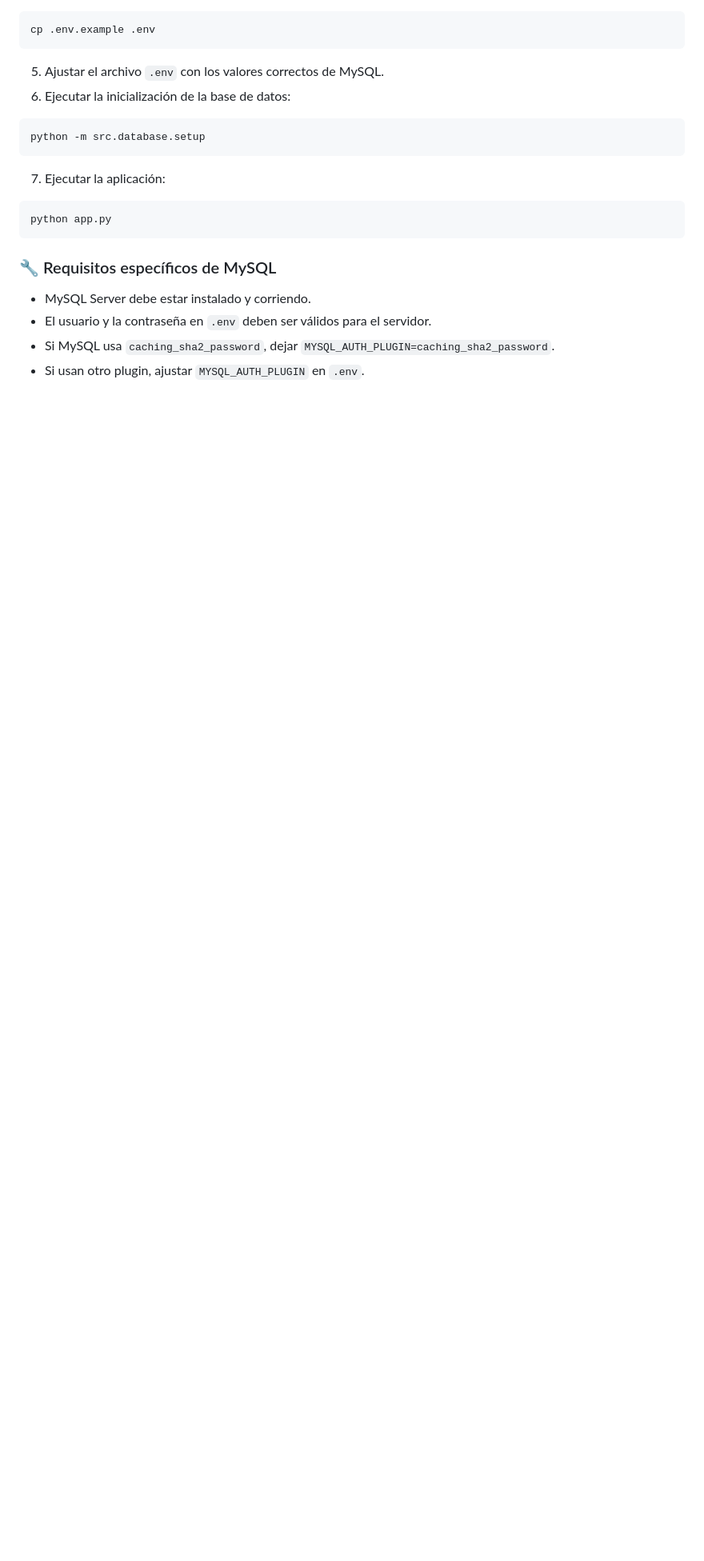
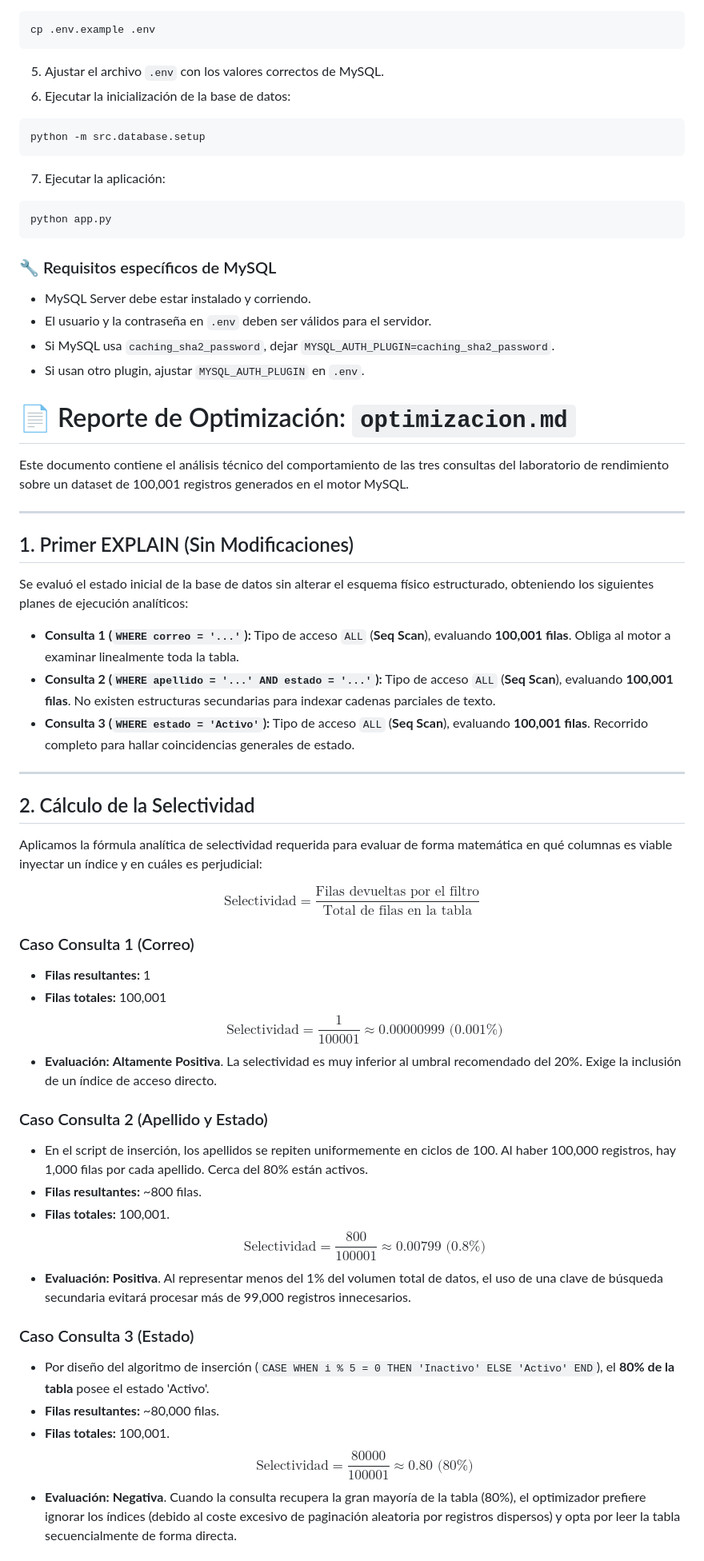
Before and after one commit to a13xanderplatz0/SISFARMA, a Markdown page: README.md, the part around one of its changes. Shown at 80% size. Drawn GitHub-style; blank space fills up the shorter version.

Commit message:
optimizacion

```diff
--- a/README.md
+++ b/README.md
@@ -132,3 +132,47 @@ python app.py
 - El usuario y la contraseña en `.env` deben ser válidos para el servidor.
 - Si MySQL usa `caching_sha2_password`, dejar `MYSQL_AUTH_PLUGIN=caching_sha2_password`.
 - Si usan otro plugin, ajustar `MYSQL_AUTH_PLUGIN` en `.env`.
+
+
+# 📄 Reporte de Optimización: `optimizacion.md`
+
+Este documento contiene el análisis técnico del comportamiento de las tres consultas del laboratorio de rendimiento sobre un dataset de 100,001 registros generados en el motor MySQL.
+
+---
+
+## 1. Primer EXPLAIN (Sin Modificaciones)
+
+Se evaluó el estado inicial de la base de datos sin alterar el esquema físico estructurado, obteniendo los siguientes planes de ejecución analíticos:
+
+* **Consulta 1 (`WHERE correo = '...'`):** Tipo de acceso `ALL` (**Seq Scan**), evaluando **100,001 filas**. Obliga al motor a examinar linealmente toda la tabla.
+* **Consulta 2 (`WHERE apellido = '...' AND estado = '...'`):** Tipo de acceso `ALL` (**Seq Scan**), evaluando **100,001 filas**. No existen estructuras secundarias para indexar cadenas parciales de texto.
+* **Consulta 3 (`WHERE estado = 'Activo'`):** Tipo de acceso `ALL` (**Seq Scan**), evaluando **100,001 filas**. Recorrido completo para hallar coincidencias generales de estado.
+
+---
+
+## 2. Cálculo de la Selectividad
+
+Aplicamos la fórmula analítica de selectividad requerida para evaluar de forma matemática en qué columnas es viable inyectar un índice y en cuáles es perjudicial:
+
+$$\text{Selectividad} = \frac{\text{Filas devueltas por el filtro}}{\text{Total de filas en la tabla}}$$
+
+### Caso Consulta 1 (Correo)
+* **Filas resultantes:** 1
+* **Filas totales:** 100,001
+$$\text{Selectividad} = \frac{1}{100001} \approx 0.00000999 \text{ (0.001\%)} $$
+* **Evaluación:** **Altamente Positiva**. La selectividad es muy inferior al umbral recomendado del 20%. Exige la inclusión de un índice de acceso directo.
+
+### Caso Consulta 2 (Apellido y Estado)
+* En el script de inserción, los apellidos se repiten uniformemente en ciclos de 100. Al haber 100,000 registros, hay 1,000 filas por cada apellido. Cerca del 80% están activos.
+* **Filas resultantes:** ~800 filas.
+* **Filas totales:** 100,001.
+$$\text{Selectividad} = \frac{800}{100001} \approx 0.00799 \text{ (0.8\%)} $$
+* **Evaluación:** **Positiva**. Al representar menos del 1% del volumen total de datos, el uso de una clave de búsqueda secundaria evitará procesar más de 99,000 registros innecesarios.
+
+### Caso Consulta 3 (Estado)
+* Por diseño del algoritmo de inserción (`CASE WHEN i % 5 = 0 THEN 'Inactivo' ELSE 'Activo' END`), el **80% de la tabla** posee el estado 'Activo'.
+* **Filas resultantes:** ~80,000 filas.
+* **Filas totales:** 100,001.
+$$\text{Selectividad} = \frac{80000}{100001} \approx 0.80 \text{ (80\%)} $$
+* **Evaluación:** **Negativa**. Cuando la consulta recupera la gran mayoría de la tabla (80%), el optimizador prefiere ignorar los índices (debido al coste excesivo de paginación aleatoria por registros dispersos) y opta por leer la tabla secuencialmente de forma directa.
+
```
Also changed, not shown: other parts of README.md (+16 -0 lines).
